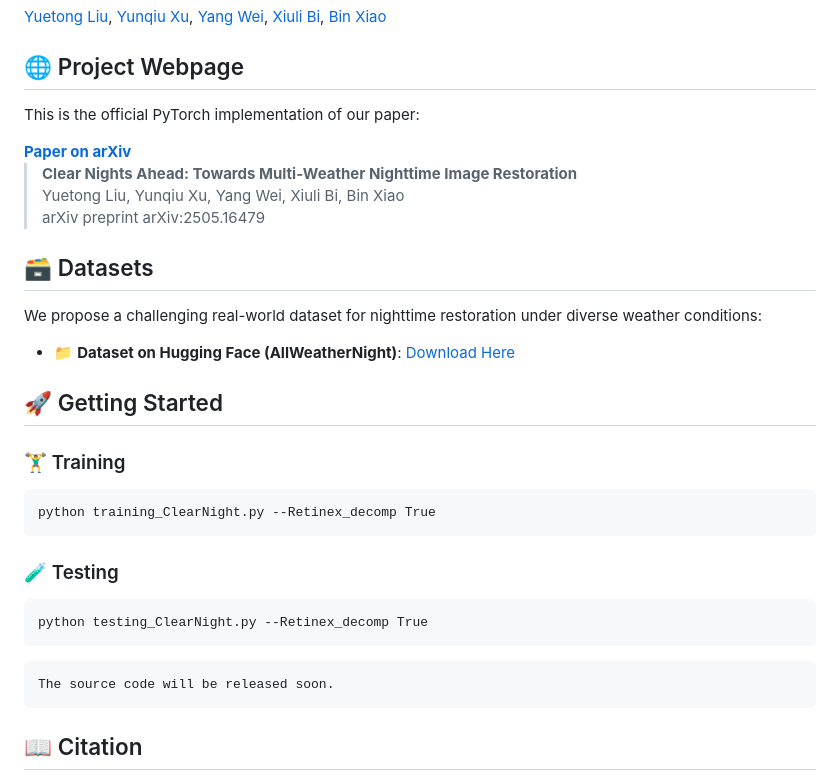
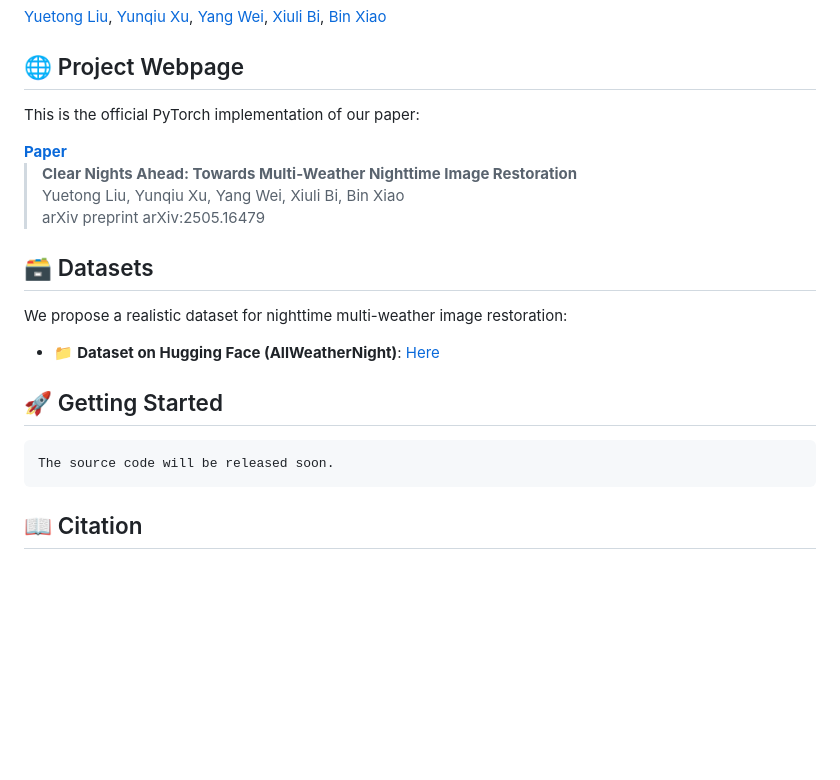
Before and after one commit to henlyta/ClearNight, a Markdown page: README.md, the part around the change. Rendered like a GitHub page; blank space fills up the shorter version.

```diff
--- a/README.md
+++ b/README.md
@@ -58,7 +58,7 @@
 
  <div class="section">
     <h2>🌐 Project Webpage</h2>
-    <p>This is the official PyTorch implementation of our paper:</p> <strong><a href="https://arxiv.org/abs/2505.16479">Paper on arXiv</a></strong>
+    <p>This is the official PyTorch implementation of our paper:</p> <strong><a href="https://arxiv.org/abs/2505.16479">Paper</a></strong>
     <blockquote>
       <strong>Clear Nights Ahead: Towards Multi-Weather Nighttime Image Restoration</strong><br/>
       Yuetong Liu, Yunqiu Xu, Yang Wei, Xiuli Bi, Bin Xiao<br/>
@@ -67,22 +67,22 @@
   </div>
 <div class="section">
     <h2>🗃️ Datasets</h2>
-    <p>We propose a challenging real-world dataset for nighttime restoration under diverse weather conditions:</p>
+    <p>We propose a realistic dataset for nighttime multi-weather image restoration:</p>
     <ul>
-      <li>📁 <strong>Dataset on Hugging Face (AllWeatherNight)</strong>: <a href="https://huggingface.co/datasets/YuetongLiu/AllWeatherNight">Download Here</a></li>
+      <li>📁 <strong>Dataset on Hugging Face (AllWeatherNight)</strong>: <a href="https://huggingface.co/datasets/YuetongLiu/AllWeatherNight">Here</a></li>
     </ul>
   </div>
 
   <div class="section">
     <h2>🚀 Getting Started</h2>
-    <h3>🏋️‍♂️ Training</h3>
-    <pre><code>python training_ClearNight.py --Retinex_decomp True</code></pre>
-
-  <h3>🧪 Testing</h3>
-  <pre><code>python testing_ClearNight.py --Retinex_decomp True</code></pre>
+<!--     <h3>🏋️‍♂️ Training</h3>
+    <pre><code>python training_ClearNight.py --Retinex_decomp True</code></pre> -->
+<pre><code>The source code will be released soon.</code></pre>
+<!--<h3>🧪 Testing</h3> -->
+<!--   <pre><code>python testing_ClearNight.py --Retinex_decomp True</code></pre> -->
   </div>
 
-  <pre><code>The source code will be released soon.</code></pre>
+
 
   <div class="section">
     <h2>📖 Citation</h2>
```
